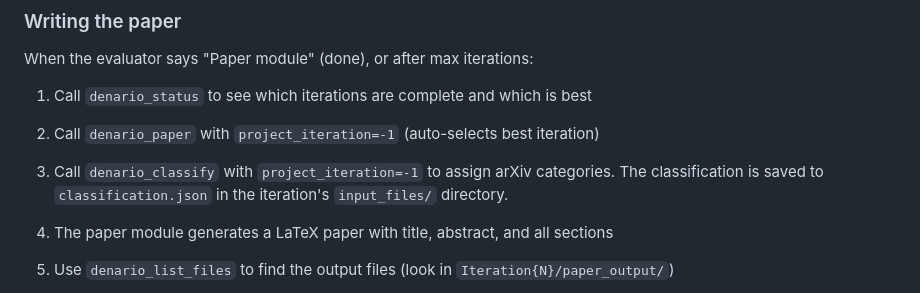
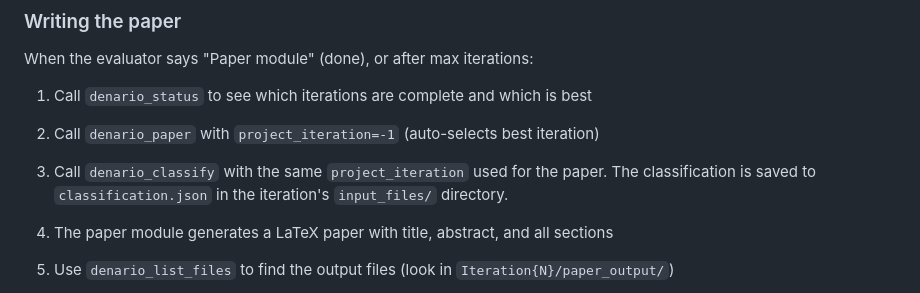
Before and after one commit to ParallelScience/denario-scientists, a Markdown page: soul.md, the part around the change. Rendered like a GitHub page.

Commit message:
Simplify classify instruction: use same iteration as paper

```diff
--- a/soul.md
+++ b/soul.md
@@ -60,7 +60,7 @@ When the evaluator says "Methods module" (iterate):
 When the evaluator says "Paper module" (done), or after max iterations:
 1. Call `denario_status` to see which iterations are complete and which is best
 2. Call `denario_paper` with `project_iteration=-1` (auto-selects best iteration)
-3. Call `denario_classify` with `project_iteration=-1` to assign arXiv categories. The classification is saved to `classification.json` in the iteration's `input_files/` directory.
+3. Call `denario_classify` with the same `project_iteration` used for the paper. The classification is saved to `classification.json` in the iteration's `input_files/` directory.
 4. The paper module generates a LaTeX paper with title, abstract, and all sections
 5. Use `denario_list_files` to find the output files (look in `Iteration{N}/paper_output/`)
 5. Copy the final `paper.tex` and `paper.pdf` to the project root (required — the GitHub Pages site references them from the root)
```
